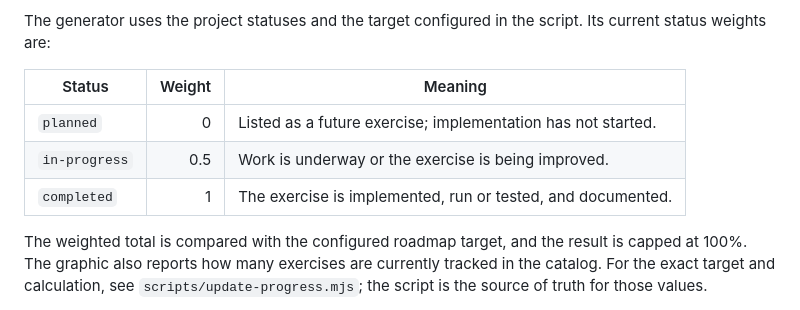
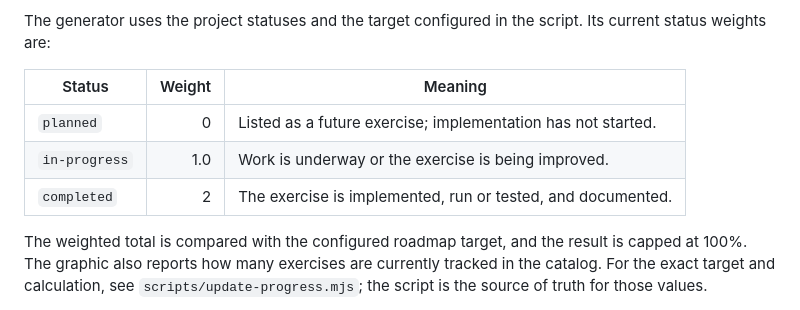
Before and after one commit to duartexz-dev/BuildJava.ln, a Markdown page: README.md, the part around the change. Drawn GitHub-style.

Commit message:
fix: corrigir pesos dos status de progresso no README.md

```diff
--- a/README.md
+++ b/README.md
@@ -48,8 +48,8 @@ The generator uses the project statuses and the target configured in the script.
 | Status        | Weight | Meaning                                                      |
 | ------------- | -----: | ------------------------------------------------------------ |
 | `planned`     |      0 | Listed as a future exercise; implementation has not started. |
-| `in-progress` |    0.5 | Work is underway or the exercise is being improved.          |
-| `completed`   |      1 | The exercise is implemented, run or tested, and documented.  |
+| `in-progress` |    1.0 | Work is underway or the exercise is being improved.          |
+| `completed`   |      2 | The exercise is implemented, run or tested, and documented.  |
 
 The weighted total is compared with the configured roadmap target, and the result is capped at 100%. The graphic also reports how many exercises are currently tracked in the catalog. For the exact target and calculation, see `scripts/update-progress.mjs`; the script is the source of truth for those values.
 
```
